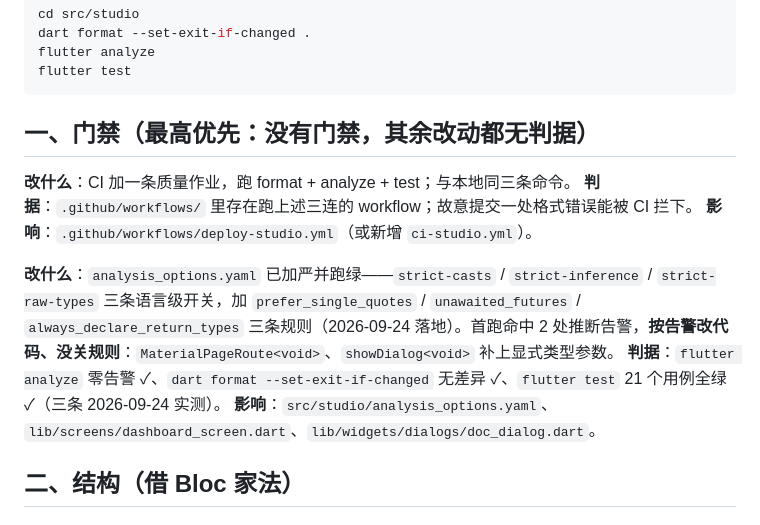
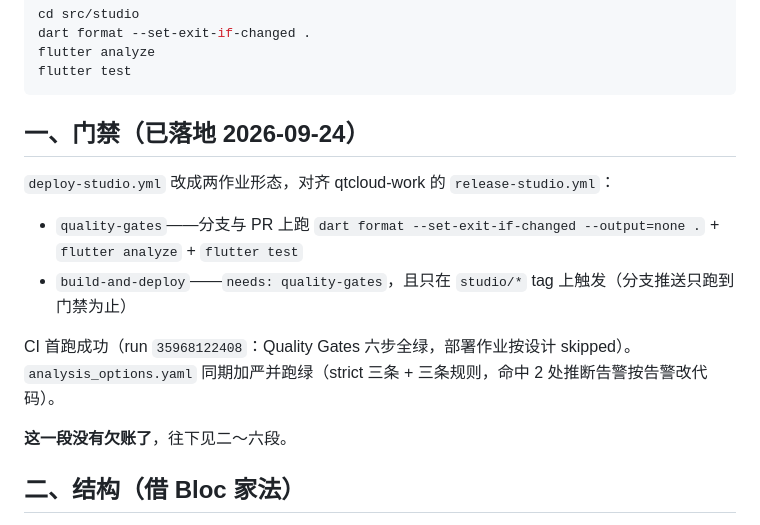
Before and after one commit to quanttide/qtdata, a Markdown page: src/studio/TODO.md, the part around the change. Drawn GitHub-style.

Commit message:
docs(studio): 三件套记上门禁进 CI 的结果与当前段位
一段门禁已过（quality-gates 首跑 success，部署作业按设计 skip），ROADMAP 的「现在在哪」由段零推进到段二起点。

````diff
--- a/src/studio/TODO.md
+++ b/src/studio/TODO.md
@@ -11,15 +11,16 @@ flutter analyze
 flutter test
 ```
 
-## 一、门禁（最高优先：没有门禁，其余改动都无判据）
+## 一、门禁（已落地 2026-09-24）
 
-**改什么**：CI 加一条质量作业，跑 format + analyze + test；与本地同三条命令。
-**判据**：`.github/workflows/` 里存在跑上述三连的 workflow；故意提交一处格式错误能被 CI 拦下。
-**影响**：`.github/workflows/deploy-studio.yml`（或新增 `ci-studio.yml`）。
+`deploy-studio.yml` 改成两作业形态，对齐 qtcloud-work 的 `release-studio.yml`：
 
-**改什么**：`analysis_options.yaml` 已加严并跑绿——`strict-casts` / `strict-inference` / `strict-raw-types` 三条语言级开关，加 `prefer_single_quotes` / `unawaited_futures` / `always_declare_return_types` 三条规则（2026-09-24 落地）。首跑命中 2 处推断告警，**按告警改代码、没关规则**：`MaterialPageRoute<void>`、`showDialog<void>` 补上显式类型参数。
-**判据**：`flutter analyze` 零告警 ✓、`dart format --set-exit-if-changed` 无差异 ✓、`flutter test` 21 个用例全绿 ✓（三条 2026-09-24 实测）。
-**影响**：`src/studio/analysis_options.yaml`、`lib/screens/dashboard_screen.dart`、`lib/widgets/dialogs/doc_dialog.dart`。
+- `quality-gates`——分支与 PR 上跑 `dart format --set-exit-if-changed --output=none .` + `flutter analyze` + `flutter test`
+- `build-and-deploy`——`needs: quality-gates`，且只在 `studio/*` tag 上触发（分支推送只跑到门禁为止）
+
+CI 首跑成功（run `35968122408`：Quality Gates 六步全绿，部署作业按设计 skipped）。`analysis_options.yaml` 同期加严并跑绿（strict 三条 + 三条规则，命中 2 处推断告警按告警改代码）。
+
+**这一段没有欠账了**，往下见二～六段。
 
 ## 二、结构（借 Bloc 家法）
 
````
Also changed, not shown: src/studio/ROADMAP.md (+3 -1 lines), src/studio/STATUS.md (+1 -1 lines).
